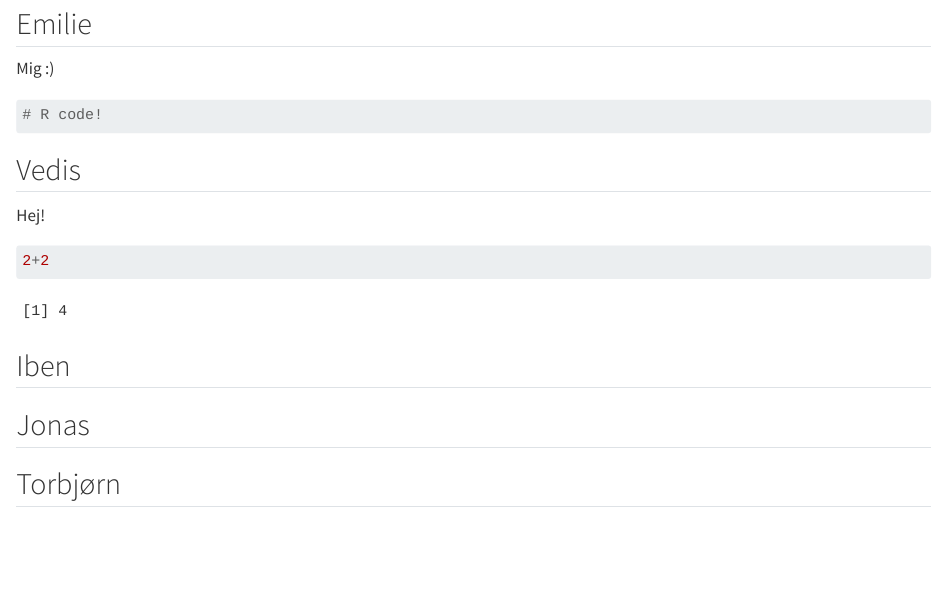
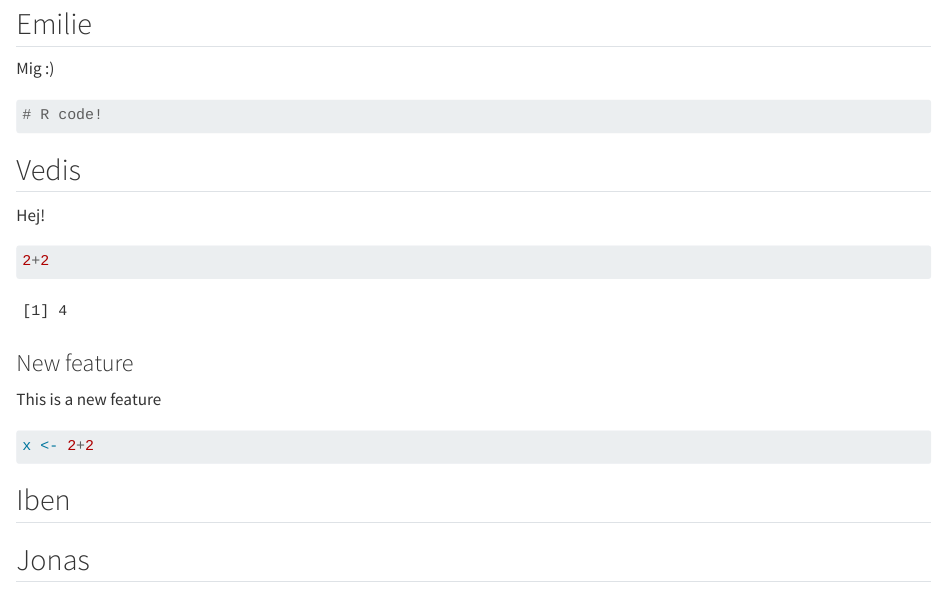
Before and after one commit to rforbiodatascience24/group28, a Quarto document (group_document.qmd): the page in a window 1100 px wide, from 80 px down. Rendered offline with R 4.5, knitr and Pandoc in place of Quarto, with nearby package versions.

Commit message:
new feature from s203546

````diff
--- a/group_document.qmd
+++ b/group_document.qmd
@@ -21,6 +21,15 @@ Hej!
 2+2
 ```
 
+### New feature
+
+This is a new feature
+
+```{r}
+
+x <- 2+2
+```
+
 ## Iben
 
 ## Jonas
````
